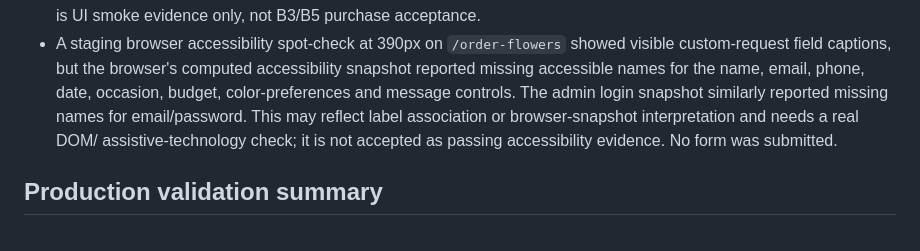
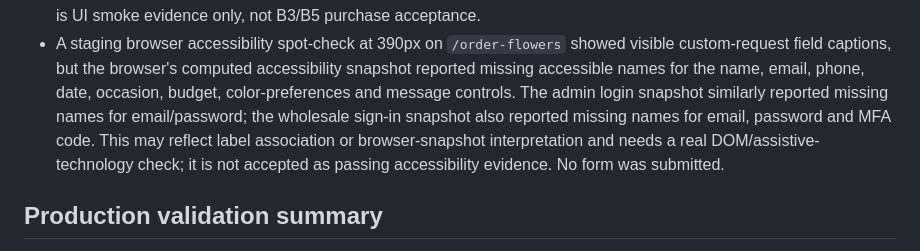
Before and after one commit to pstonesudol/honeysummer, a Markdown page: STATUS.md, the part around the change. Rendered like a GitHub page.

Commit message:
docs: extend staging accessibility follow-up

```diff
--- a/STATUS.md
+++ b/STATUS.md
@@ -190,10 +190,11 @@ acceptance row unless the register explicitly says so.
   visible custom-request field captions, but the browser's computed accessibility
   snapshot reported missing accessible names for the name, email, phone, date,
   occasion, budget, color-preferences and message controls. The admin login
-  snapshot similarly reported missing names for email/password. This may reflect
-  label association or browser-snapshot interpretation and needs a real DOM/
-  assistive-technology check; it is not accepted as passing accessibility evidence.
-  No form was submitted.
+  snapshot similarly reported missing names for email/password; the wholesale
+  sign-in snapshot also reported missing names for email, password and MFA code.
+  This may reflect label association or browser-snapshot interpretation and needs
+  a real DOM/assistive-technology check; it is not accepted as passing
+  accessibility evidence. No form was submitted.
 
 ## Production validation summary
 
```
Also changed, not shown: backend/PRODUCTION_READINESS.md (+5 -4 lines).
